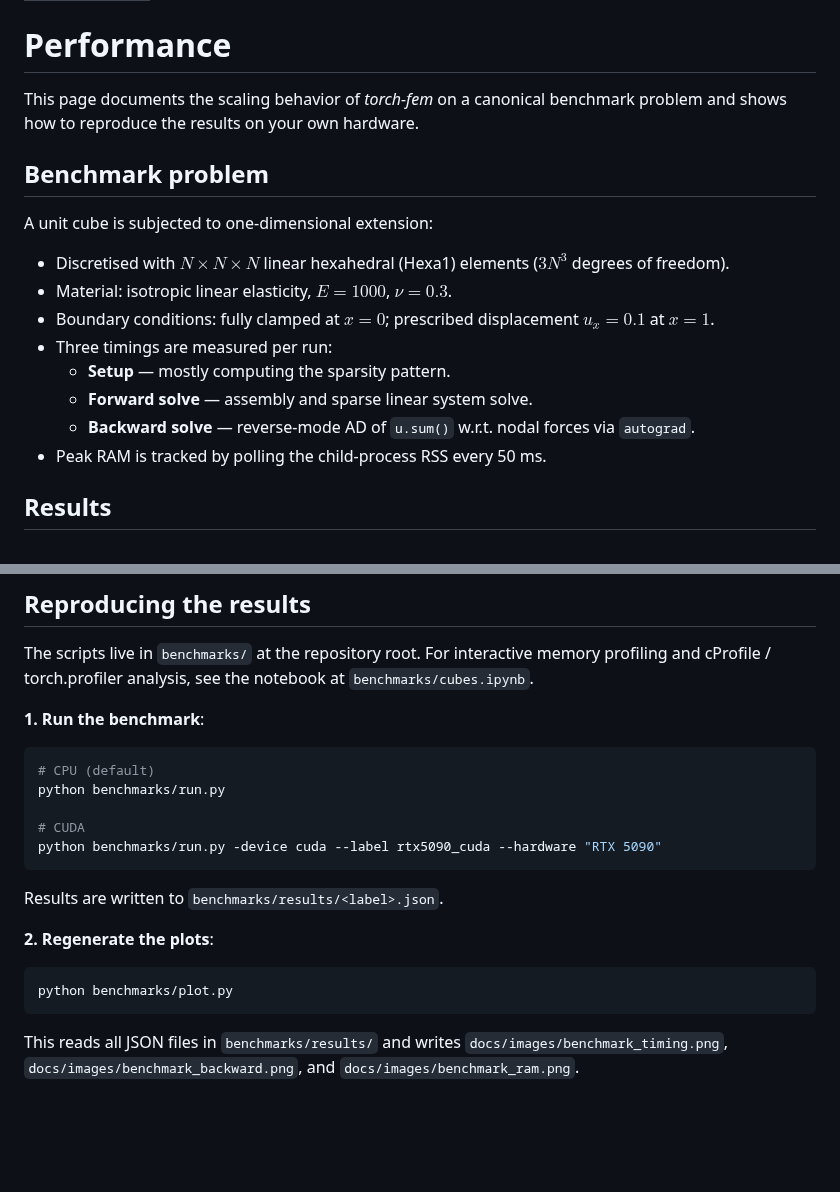
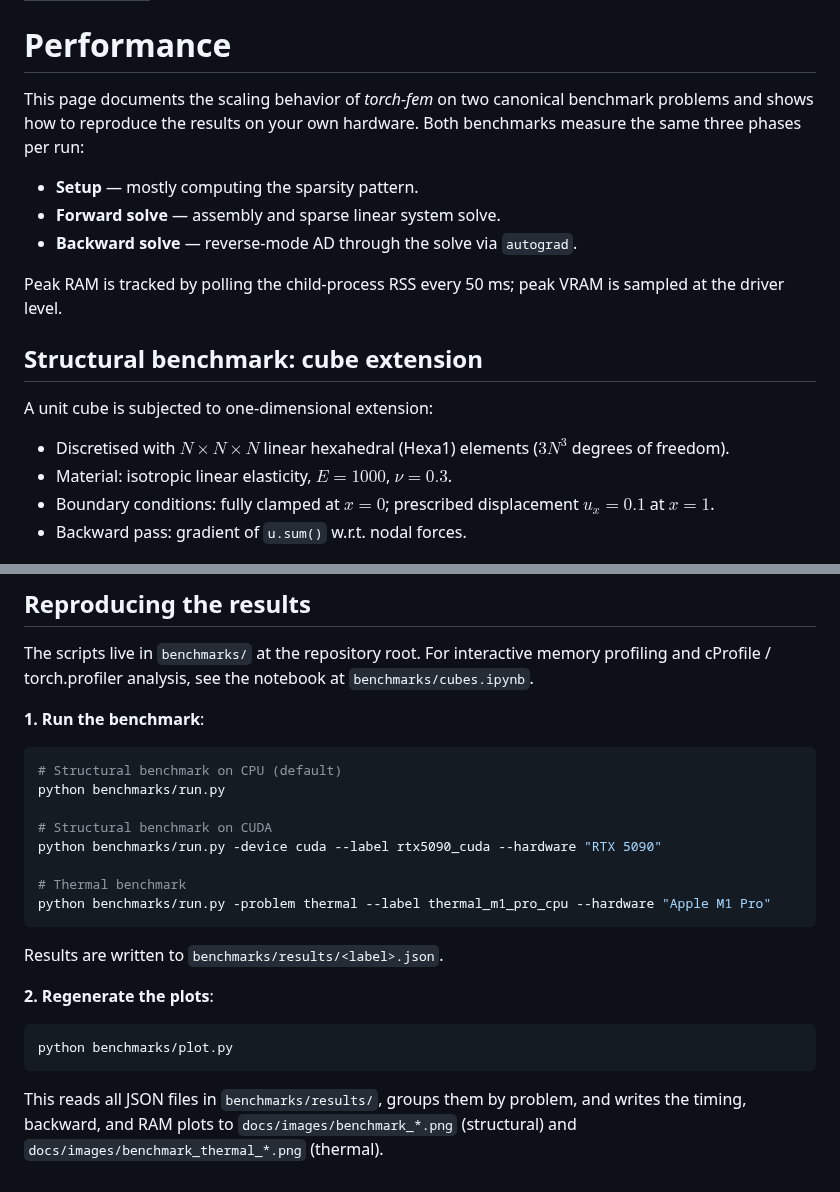
Before and after one commit to meyer-nils/torch-fem, a Markdown page: docs/performance.md, 2 parts joined by grey strips. Drawn GitHub-style; blank space fills up the shorter version.

Commit message:
Add thermal benchmark example.

````diff
--- a/docs/performance.md
+++ b/docs/performance.md
@@ -4,22 +4,22 @@ icon: lucide/gauge
 
 # Performance
 
-This page documents the scaling behavior of *torch-fem* on a canonical benchmark problem and shows how to reproduce the results on your own hardware.
+This page documents the scaling behavior of *torch-fem* on two canonical benchmark problems and shows how to reproduce the results on your own hardware. Both benchmarks measure the same three phases per run:
 
-## Benchmark problem
+- **Setup** — mostly computing the sparsity pattern.
+- **Forward solve** — assembly and sparse linear system solve.
+- **Backward solve** — reverse-mode AD through the solve via `autograd`.
+
+Peak RAM is tracked by polling the child-process RSS every 50 ms; peak VRAM is sampled at the driver level.
+
+## Structural benchmark: cube extension
 
 A unit cube is subjected to one-dimensional extension:
 
 - Discretised with $N \times N \times N$ linear hexahedral (Hexa1) elements ($3N^3$ degrees of freedom).
 - Material: isotropic linear elasticity, $E = 1000$, $\nu = 0.3$.
 - Boundary conditions: fully clamped at $x = 0$; prescribed displacement $u_x = 0.1$ at $x = 1$.
-- Three timings are measured per run:
-    - **Setup** — mostly computing the sparsity pattern.
-    - **Forward solve** — assembly and sparse linear system solve.
-    - **Backward solve** — reverse-mode AD of `u.sum()` w.r.t. nodal forces via `autograd`.
-- Peak RAM is tracked by polling the child-process RSS every 50 ms.
-
-## Results
+- Backward pass: gradient of `u.sum()` w.r.t. nodal forces.
 
 ![Solve time scaling (forward)](images/benchmark_timing.png)
 
@@ -35,11 +49,14 @@ The scripts live in `benchmarks/` at the repository root. For interactive memory
 **1. Run the benchmark**:
 
 ```bash
-# CPU (default)
+# Structural benchmark on CPU (default)
 python benchmarks/run.py
 
-# CUDA
+# Structural benchmark on CUDA
 python benchmarks/run.py -device cuda --label rtx5090_cuda --hardware "RTX 5090"
+
+# Thermal benchmark
+python benchmarks/run.py -problem thermal --label thermal_m1_pro_cpu --hardware "Apple M1 Pro"
 ```
 
 Results are written to `benchmarks/results/<label>.json`.
@@ -50,4 +67,4 @@ Results are written to `benchmarks/results/<label>.json`.
 python benchmarks/plot.py
 ```
 
-This reads all JSON files in `benchmarks/results/` and writes `docs/images/benchmark_timing.png`, `docs/images/benchmark_backward.png`, and `docs/images/benchmark_ram.png`.
+This reads all JSON files in `benchmarks/results/`, groups them by problem, and writes the timing, backward, and RAM plots to `docs/images/benchmark_*.png` (structural) and `docs/images/benchmark_thermal_*.png` (thermal).
````
Also changed, not shown: other parts of docs/performance.md (+14 -0 lines), docs/images/benchmark_thermal_backward.png (added), docs/images/benchmark_thermal_ram.png (added), docs/images/benchmark_thermal_timing.png (added), 4 other files.
